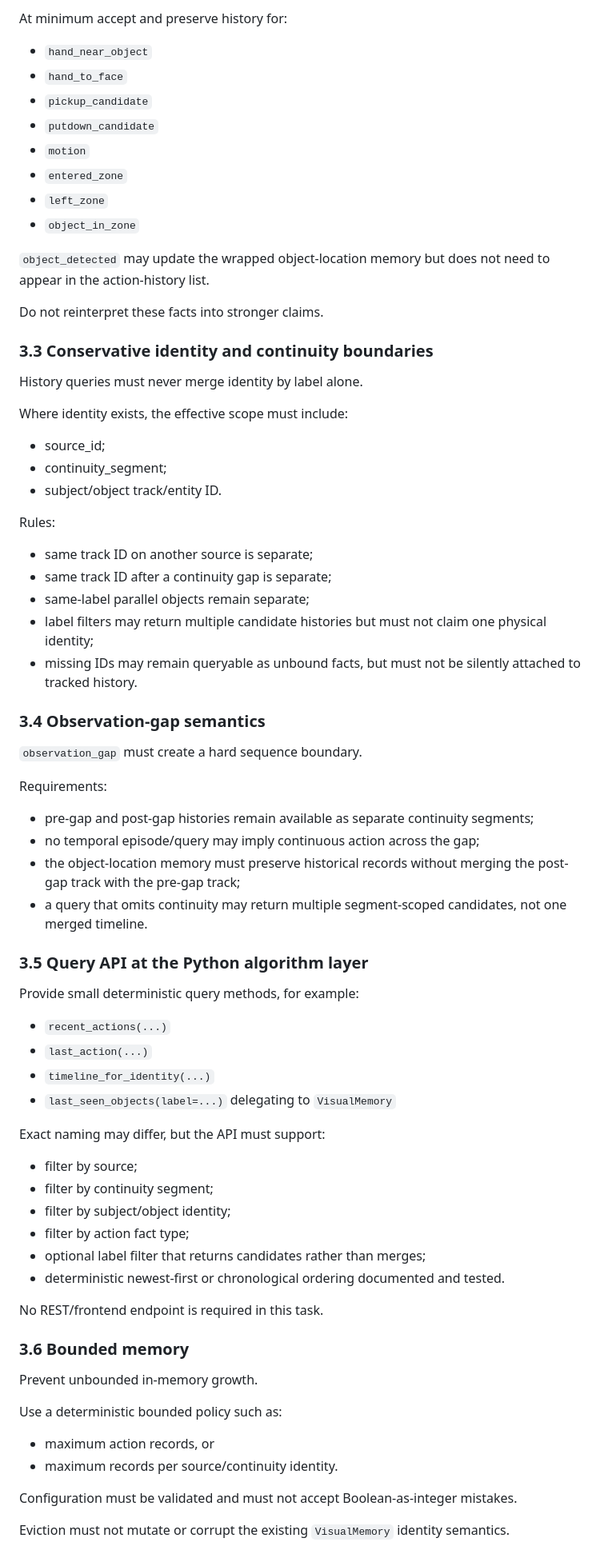
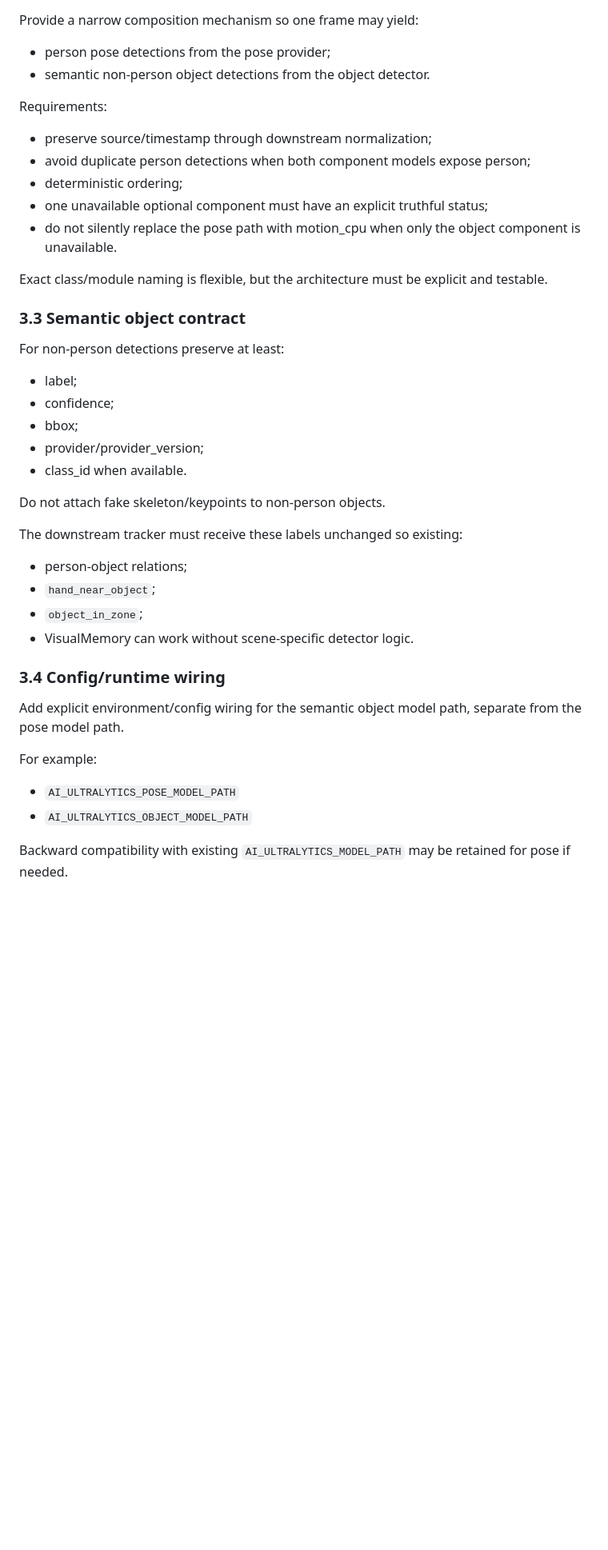
Before and after one commit to weiyang02520-ops/aic-visual-event-platform, a Markdown page: .ai/tasks/TASK-0009.md, the part around one of its changes. Shown at 80% size. Rendered like a GitHub page; blank space fills up the shorter version.

```diff
--- a/.ai/tasks/TASK-0009.md
+++ b/.ai/tasks/TASK-0009.md
@@ -65,71 +64,42 @@ Do not store raw image/gray/RGB/BGR/pixel arrays.
 
-At minimum accept and preserve history for:
-- `hand_near_object`
-- `hand_to_face`
-- `pickup_candidate`
-- `putdown_candidate`
-- `motion`
-- `entered_zone`
-- `left_zone`
-- `object_in_zone`
-
-`object_detected` may update the wrapped object-location memory but does not need to appear in the action-history list.
-
-Do not reinterpret these facts into stronger claims.
-
-### 3.3 Conservative identity and continuity boundaries
-
-History queries must never merge identity by label alone.
-
-Where identity exists, the effective scope must include:
-- source_id;
-- continuity_segment;
-- subject/object track/entity ID.
-
-Rules:
-- same track ID on another source is separate;
-- same track ID after a continuity gap is separate;
-- same-label parallel objects remain separate;
-- label filters may return multiple candidate histories but must not claim one physical identity;
-- missing IDs may remain queryable as unbound facts, but must not be silently attached to tracked history.
-
-### 3.4 Observation-gap semantics
-
-`observation_gap` must create a hard sequence boundary.
+Provide a narrow composition mechanism so one frame may yield:
+- person pose detections from the pose provider;
+- semantic non-person object detections from the object detector.
 
 Requirements:
-- pre-gap and post-gap histories remain available as separate continuity segments;
-- no temporal episode/query may imply continuous action across the gap;
-- the object-location memory must preserve historical records without merging the post-gap track with the pre-gap track;
-- a query that omits continuity may return multiple segment-scoped candidates, not one merged timeline.
+- preserve source/timestamp through downstream normalization;
+- avoid duplicate person detections when both component models expose person;
+- deterministic ordering;
+- one unavailable optional component must have an explicit truthful status;
+- do not silently replace the pose path with motion_cpu when only the object component is unavailable.
 
-### 3.5 Query API at the Python algorithm layer
+Exact class/module naming is flexible, but the architecture must be explicit and testable.
 
-Provide small deterministic query methods, for example:
-- `recent_actions(...)`
-- `last_action(...)`
-- `timeline_for_identity(...)`
-- `last_seen_objects(label=...)` delegating to `VisualMemory`
+### 3.3 Semantic object contract
 
-Exact naming may differ, but the API must support:
-- filter by source;
-- filter by continuity segment;
-- filter by subject/object identity;
-- filter by action fact type;
-- optional label filter that returns candidates rather than merges;
-- deterministic newest-first or chronological ordering documented and tested.
+For non-person detections preserve at least:
+- label;
+- confidence;
+- bbox;
+- provider/provider_version;
+- class_id when available.
 
-No REST/frontend endpoint is required in this task.
+Do not attach fake skeleton/keypoints to non-person objects.
 
-### 3.6 Bounded memory
+The downstream tracker must receive these labels unchanged so existing:
+- person-object relations;
+- `hand_near_object`;
+- `object_in_zone`;
+- VisualMemory
+can work without scene-specific detector logic.
 
-Prevent unbounded in-memory growth.
+### 3.4 Config/runtime wiring
 
-Use a deterministic bounded policy such as:
-- maximum action records, or
-- maximum records per source/continuity identity.
+Add explicit environment/config wiring for the semantic object model path, separate from the pose model path.
 
-Configuration must be validated and must not accept Boolean-as-integer mistakes.
+For example:
+- `AI_ULTRALYTICS_POSE_MODEL_PATH`
+- `AI_ULTRALYTICS_OBJECT_MODEL_PATH`
 
-Eviction must not mutate or corrupt the existing `VisualMemory` identity semantics.
+Backward compatibility with existing `AI_ULTRALYTICS_MODEL_PATH` may be retained for pose if needed.
 
```
Also changed, not shown: other parts of .ai/tasks/TASK-0009.md (+118 -109 lines).
